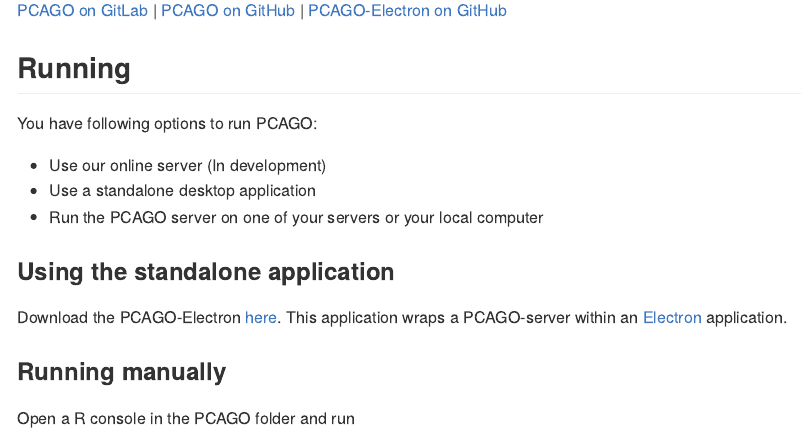
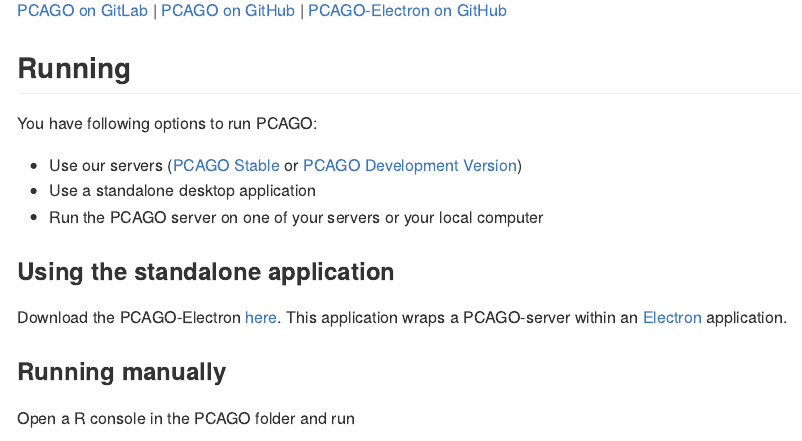
Before and after one commit to rnajena/pcago-unified, an R Markdown document (README.Rmd): the page in a window 1100 px wide, from 200 px down. The pictures show the output file README.md that the author committed with the source, drawn offline in the style of GitHub.

Commit message:
* updated README

```diff
--- a/README.Rmd
+++ b/README.Rmd
@@ -17,7 +17,7 @@
 
 You have following options to run PCAGO:
 
-* Use our online server (In development)
+* Use our servers ([PCAGO Stable](http://pcago.bioinf.uni-jena.de/) or [PCAGO Development Version](http://pcago.bioinf.uni-jena.de/unstable))
 * Use a standalone desktop application
 * Run the PCAGO server on one of your servers or your local computer
 
```
Also changed, not shown: README.md.
